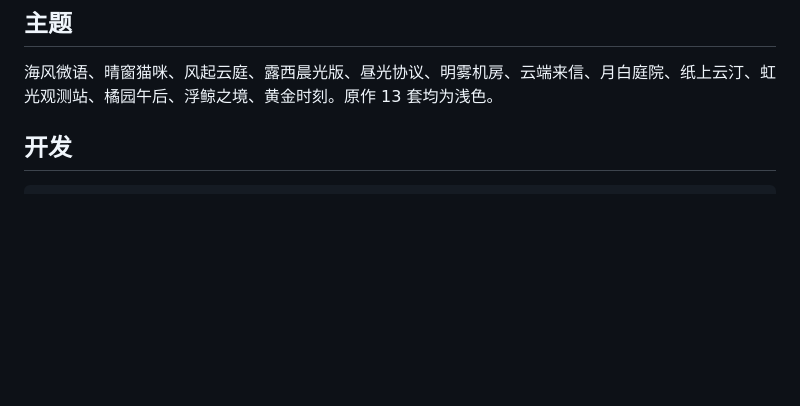
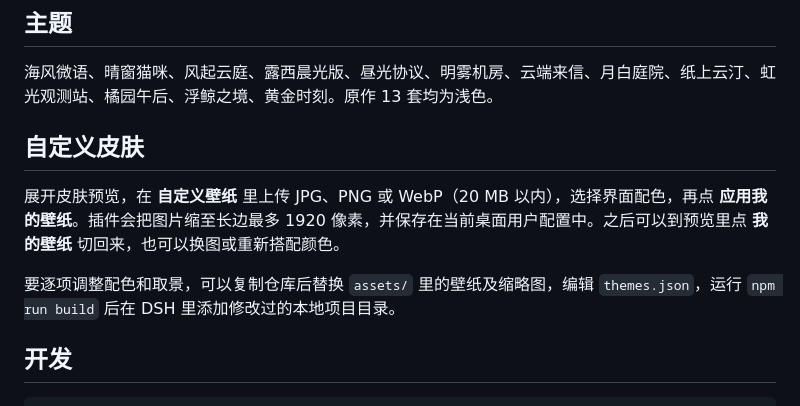
Before and after one commit to superShen0916/dsh-work-skin, a Markdown page: README.md, the part around one of its changes. Rendered like a GitHub page; blank space fills up the shorter version.

```diff
--- a/README.md
+++ b/README.md
@@ -19,6 +23,12 @@
 ## 主题
 
 海风微语、晴窗猫咪、风起云庭、露西晨光版、昼光协议、明雾机房、云端来信、月白庭院、纸上云汀、虹光观测站、橘园午后、浮鲸之境、黄金时刻。原作 13 套均为浅色。
+
+## 自定义皮肤
+
+展开皮肤预览，在 **自定义壁纸** 里上传 JPG、PNG 或 WebP（20 MB 以内），选择界面配色，再点 **应用我的壁纸**。插件会把图片缩至长边最多 1920 像素，并保存在当前桌面用户配置中。之后可以到预览里点 **我的壁纸** 切回来，也可以换图或重新搭配颜色。
+
+要逐项调整配色和取景，可以复制仓库后替换 `assets/` 里的壁纸及缩略图，编辑 `themes.json`，运行 `npm run build` 后在 DSH 里添加修改过的本地项目目录。
 
 ## 开发
 
```
Also changed, not shown: other parts of README.md (+9 -5 lines), docs/screenshots/sunlit-atelier.png (added), 6 other files.
